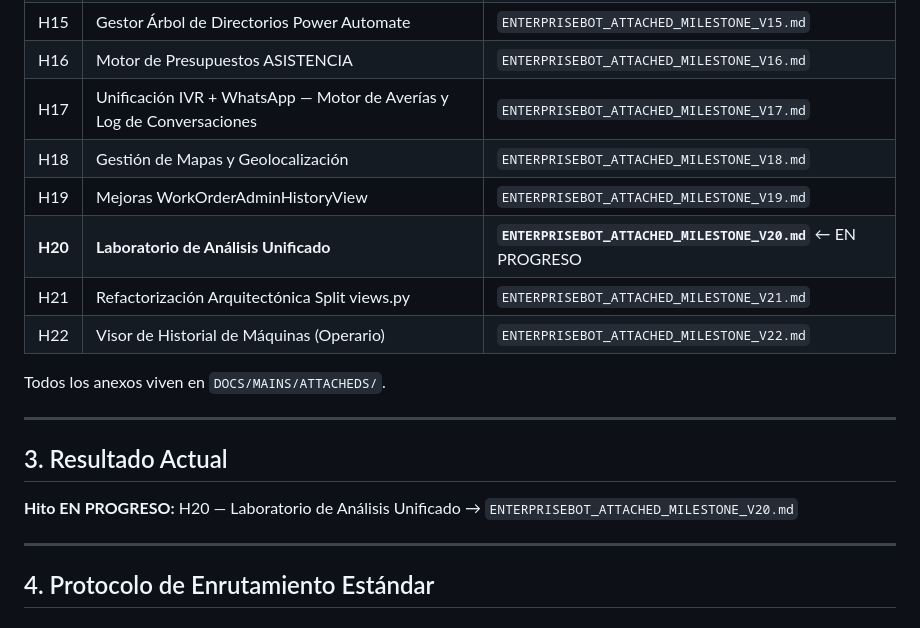
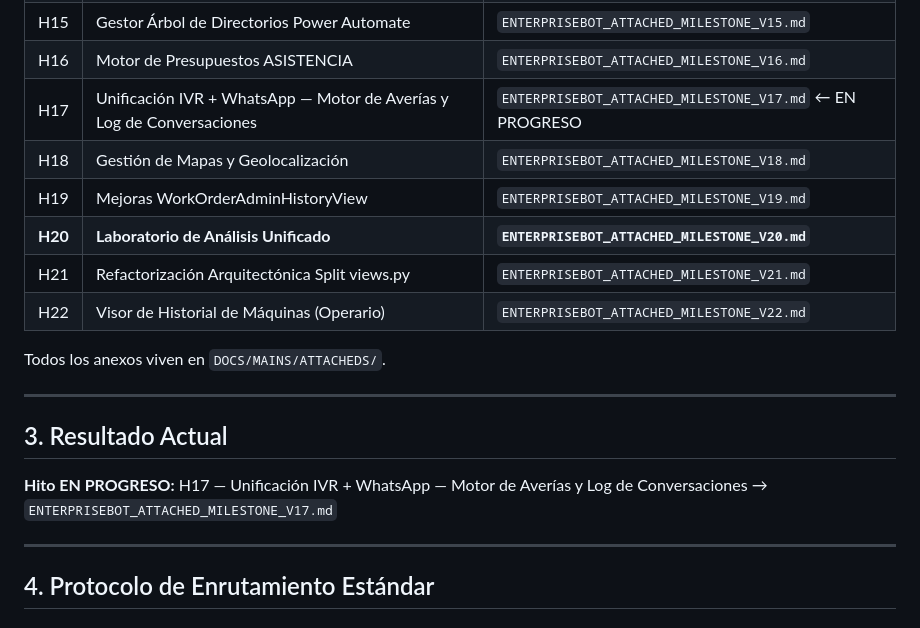
Before and after one commit to MiguelaeTxio/EnterpriseBot, a Markdown page: DOCS/MAINS/ENTERPRISEBOT_ANNEX_ROUTER.md, the part around the change. GitHub-like rendering.

Commit message:
docs: PCH -- H20 pausado (pendientes A/B/C completados en S010), H17 reabierto y pasa a EN PROGRESO por incidencia real en produccion: mensaje duplicado en el onboarding de operario por WhatsApp (OnboardingService). Hoja de ruta H17 actualizada con el plan de diagnostico para la proxima sesion (logs de Twilio primero, sin cambios de codigo todavia)

```diff
--- a/DOCS/MAINS/ENTERPRISEBOT_ANNEX_ROUTER.md
+++ b/DOCS/MAINS/ENTERPRISEBOT_ANNEX_ROUTER.md
@@ -40,10 +40,10 @@ Cumple dos funciones inseparables:
 | H14 | Tickets de Avería y Órdenes de Reparación | `ENTERPRISEBOT_ATTACHED_MILESTONE_V14.md` |
 | H15 | Gestor Árbol de Directorios Power Automate | `ENTERPRISEBOT_ATTACHED_MILESTONE_V15.md` |
 | H16 | Motor de Presupuestos ASISTENCIA | `ENTERPRISEBOT_ATTACHED_MILESTONE_V16.md` |
-| H17 | Unificación IVR + WhatsApp — Motor de Averías y Log de Conversaciones | `ENTERPRISEBOT_ATTACHED_MILESTONE_V17.md` |
+| H17 | Unificación IVR + WhatsApp — Motor de Averías y Log de Conversaciones | `ENTERPRISEBOT_ATTACHED_MILESTONE_V17.md` ← EN PROGRESO |
 | H18 | Gestión de Mapas y Geolocalización | `ENTERPRISEBOT_ATTACHED_MILESTONE_V18.md` |
 | H19 | Mejoras WorkOrderAdminHistoryView | `ENTERPRISEBOT_ATTACHED_MILESTONE_V19.md` |
-| **H20** | **Laboratorio de Análisis Unificado** | **`ENTERPRISEBOT_ATTACHED_MILESTONE_V20.md`** ← EN PROGRESO |
+| **H20** | **Laboratorio de Análisis Unificado** | **`ENTERPRISEBOT_ATTACHED_MILESTONE_V20.md`** |
 | H21 | Refactorización Arquitectónica Split views.py | `ENTERPRISEBOT_ATTACHED_MILESTONE_V21.md` |
 | H22 | Visor de Historial de Máquinas (Operario) | `ENTERPRISEBOT_ATTACHED_MILESTONE_V22.md` |
 
@@ -53,8 +53,9 @@ Todos los anexos viven en `DOCS/MAINS/ATTACHEDS/`.
 
 ## 3. Resultado Actual
 
-**Hito EN PROGRESO:** H20 — Laboratorio de Análisis Unificado →
-`ENTERPRISEBOT_ATTACHED_MILESTONE_V20.md`
+**Hito EN PROGRESO:** H17 — Unificación IVR + WhatsApp — Motor de
+Averías y Log de Conversaciones →
+`ENTERPRISEBOT_ATTACHED_MILESTONE_V17.md`
 
 ---
 
```
Also changed, not shown: 1 other file.
